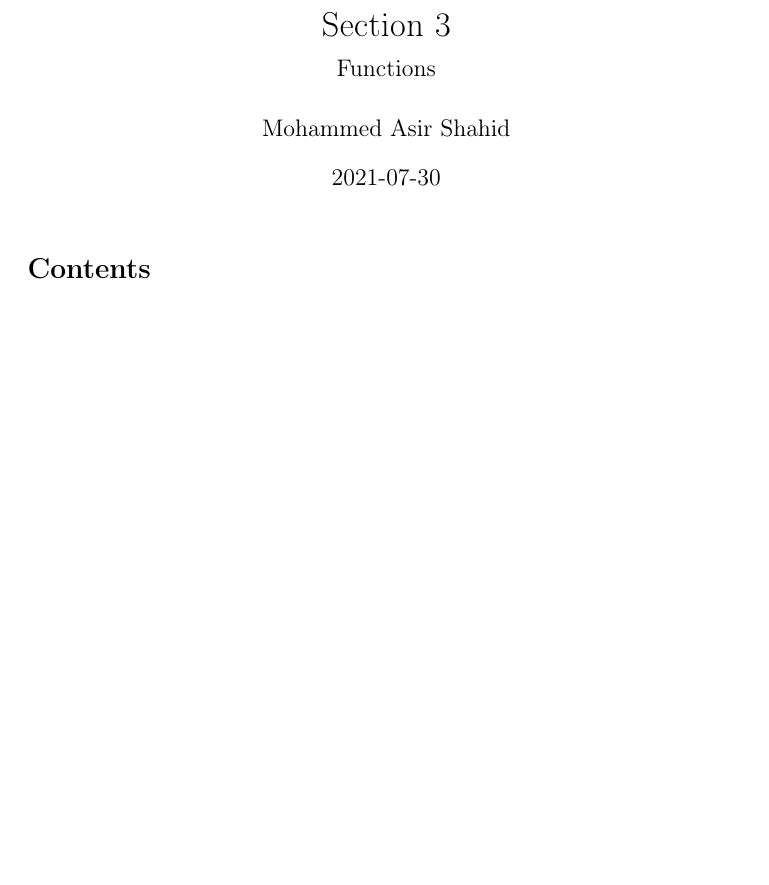
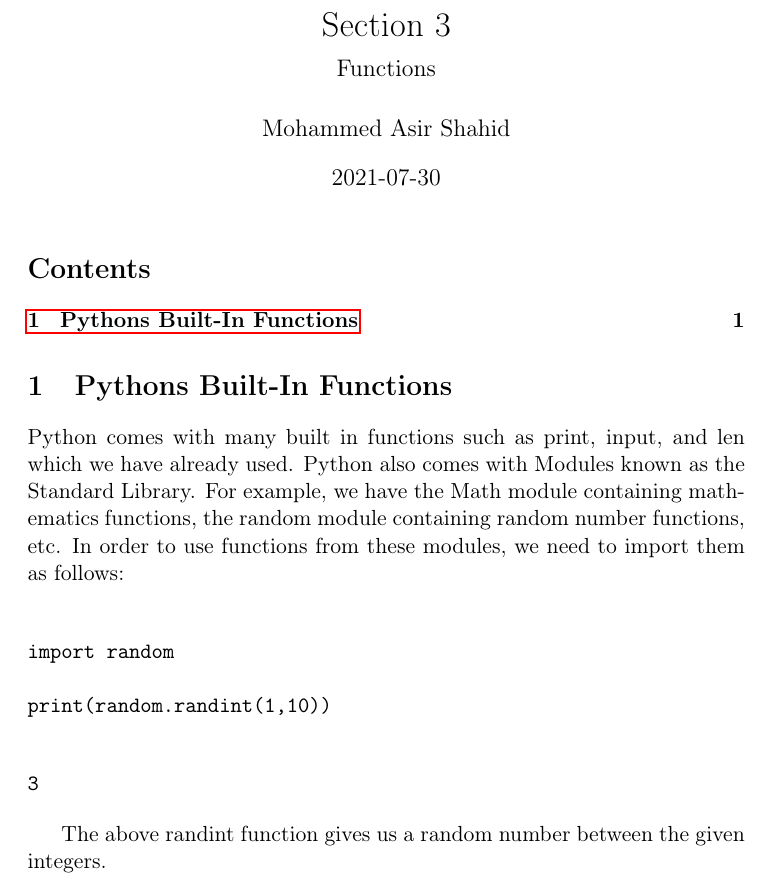
Before and after one commit to AsirShahid/Automate-the-Boring-Stuff, a LaTeX document (Section 3: Functions/Section 3.tex): part of the page, cut so that both start at the same text, the shorter picture padded with empty space. Compiled offline with pdfLaTeX.

Commit message:
Worked on Python's Built-In Functions

```diff
--- a/Section 3: Functions/Section 3.tex
+++ b/Section 3: Functions/Section 3.tex
@@ -30,4 +30,24 @@
 \maketitle
 \tableofcontents
 
+
+\section{Pythons Built-In Functions}
+\label{sec:org996c585}
+
+Python comes with many built in functions such as print, input, and len which we have already used. Python also comes with Modules known as the Standard Library. For example, we have the Math module containing mathematics functions, the random module containing random number functions, etc. In order to use functions from these modules, we need to import them as follows:
+
+\begin{verbatim}
+
+import random
+
+print(random.randint(1,10))
+
+\end{verbatim}
+
+\begin{verbatim}
+3
+\end{verbatim}
+
+
+The above randint function gives us a random number between the given integers.
 \end{document}
```
Also changed, not shown: Section 3: Functions/Section 3.md (+19 -0 lines), Section 3: Functions/Section 3.pdf, Section 3: Functions/Section 3.tex (2 more changed lines), 2 other files.
